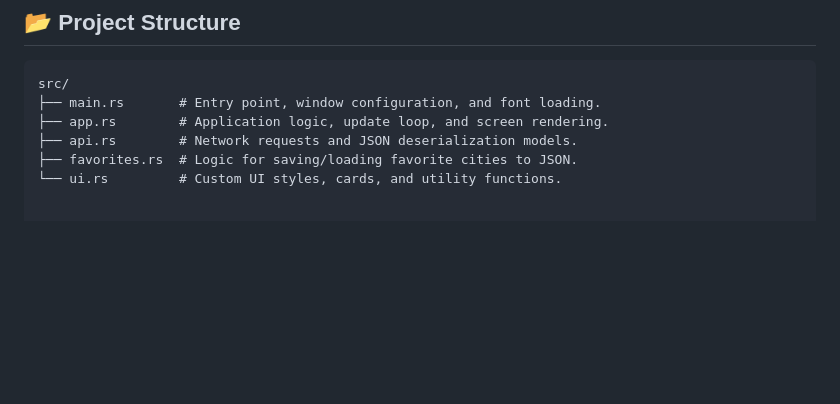
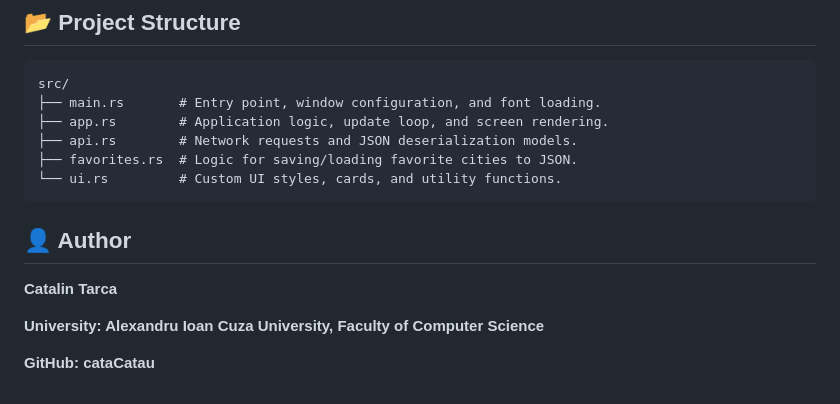
Before and after one commit to cataCatau/WeatherApp, a Markdown page: README.md, the part around the change. Drawn GitHub-style; blank space fills up the shorter version.

````diff
--- a/README.md
+++ b/README.md
@@ -65,3 +65,10 @@ src/
 ├── api.rs        # Network requests and JSON deserialization models.
 ├── favorites.rs  # Logic for saving/loading favorite cities to JSON.
 └── ui.rs         # Custom UI styles, cards, and utility functions.
+```
+## 👤 Author
+**Catalin Tarca**
+
+**University: Alexandru Ioan Cuza University, Faculty of Computer Science**
+
+**GitHub: cataCatau**
````
